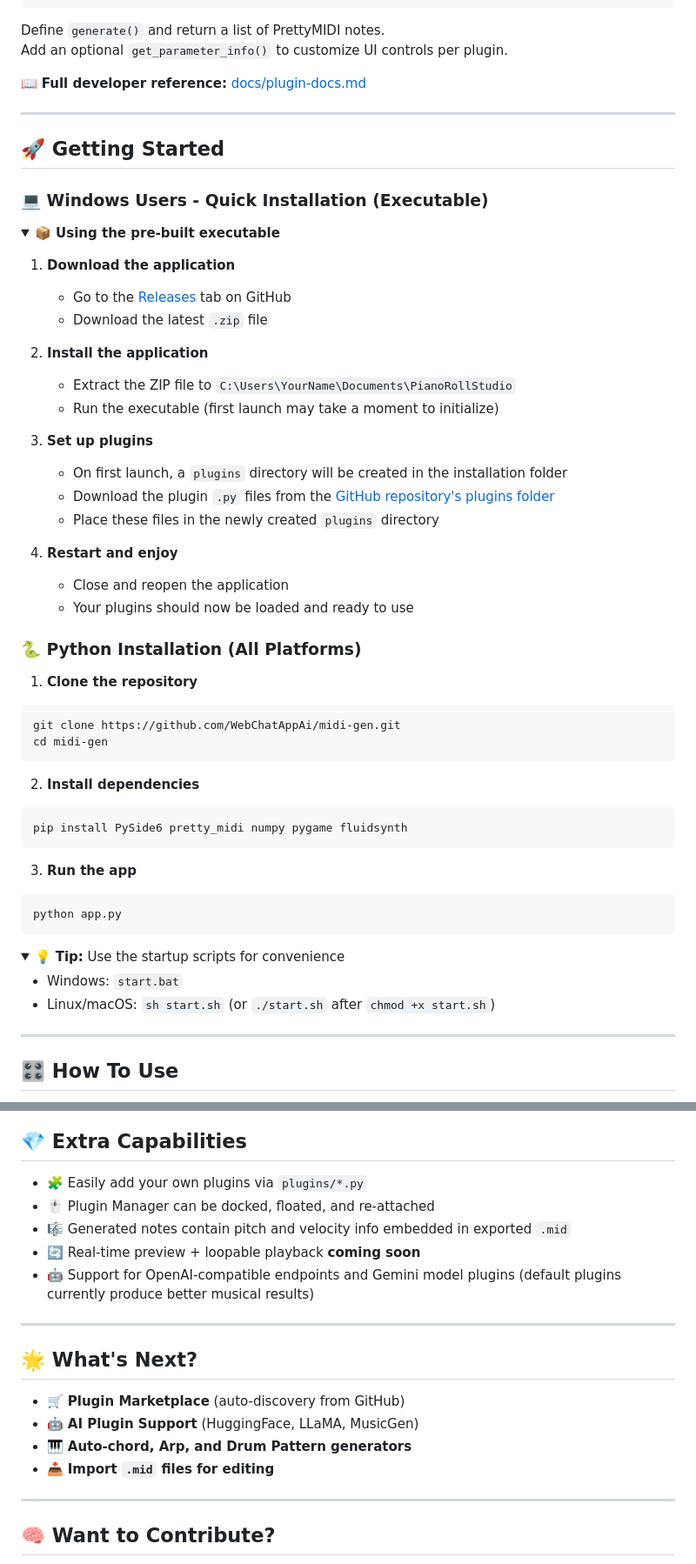
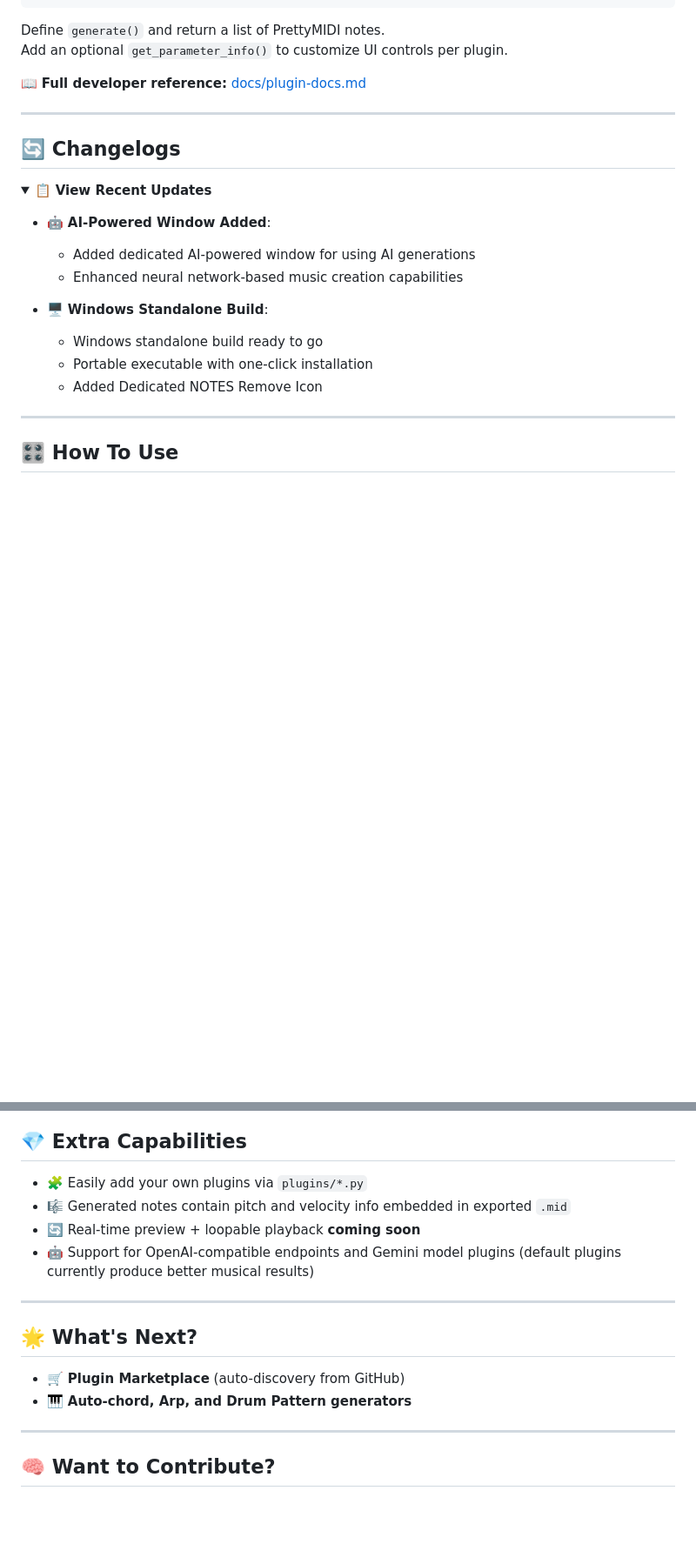
Before and after one commit to alvanportfolio/midi-gen, a Markdown page: README.md, 2 parts joined by grey strips. Shown at 87% size. GitHub-like rendering; folded sections open; blank space fills up the shorter version.

````diff
--- a/README.md
+++ b/README.md
@@ -153,55 +220,20 @@ Add an optional `get_parameter_info()` to customize UI controls per plugin.
 
 ---
 
-## 🚀 <span style="color:#81c784;">Getting Started</span>
-
-### 💻 Windows Users - Quick Installation (Executable)
-
-<details open>
-<summary><b>📦 Using the pre-built executable</b></summary>
-
-1. **Download the application**
-   - Go to the [Releases](https://github.com/WebChatAppAi/midi-gen/releases) tab on GitHub
-   - Download the latest `.zip` file
-
-2. **Install the application**
-   - Extract the ZIP file to `C:\Users\YourName\Documents\PianoRollStudio`
-   - Run the executable (first launch may take a moment to initialize)
-
-3. **Set up plugins**
-   - On first launch, a `plugins` directory will be created in the installation folder
-   - Download the plugin `.py` files from the [GitHub repository's plugins folder](https://github.com/WebChatAppAi/midi-gen/tree/main/plugins)
-   - Place these files in the newly created `plugins` directory
-
-4. **Restart and enjoy**
-   - Close and reopen the application
-   - Your plugins should now be loaded and ready to use
-</details>
-
-### 🐍 Python Installation (All Platforms)
-
-1. **Clone the repository**
-```bash
-git clone https://github.com/WebChatAppAi/midi-gen.git
-cd midi-gen
-```
-
-2. **Install dependencies**
-```bash
-pip install PySide6 pretty_midi numpy pygame fluidsynth
-```
-
-3. **Run the app**
-```bash
-python app.py
-```
+## 🔄 <span style="color:#a5d6a7;">Changelogs</span>
 
 <details>
-<summary>💡 <b>Tip:</b> Use the startup scripts for convenience</summary>
-<ul>
-<li>Windows: <code>start.bat</code></li>
-<li>Linux/macOS: <code>sh start.sh</code> (or <code>./start.sh</code> after <code>chmod +x start.sh</code>)</li>
-</ul>
+<summary>📋 <b>View Recent Updates</b></summary>
+
+- 🤖 **AI-Powered Window Added**:
+  - Added dedicated AI-powered window for using AI generations
+  - Enhanced neural network-based music creation capabilities
+
+- 🖥️ **Windows Standalone Build**:
+  - Windows standalone build ready to go
+  - Portable executable with one-click installation
+  - Added Dedicated NOTES Remove Icon
+
 </details>
 
 ---
@@ -219,7 +251,6 @@ python app.py
 ## 💎 <span style="color:#4dd0e1;">Extra Capabilities</span>
 
 - 🧩 Easily add your own plugins via `plugins/*.py`
-- 🖱 Plugin Manager can be docked, floated, and re-attached
 - 🎼 Generated notes contain pitch and velocity info embedded in exported `.mid`
 - 🔄 Real-time preview + loopable playback **coming soon**
 - 🤖 Support for OpenAI-compatible endpoints and Gemini model plugins (default plugins currently produce better musical results)
@@ -229,9 +260,7 @@ python app.py
 ## 🌟 <span style="color:#ffd700;">What's Next?</span>
 
 - 🛒 **Plugin Marketplace** (auto-discovery from GitHub)
-- 🤖 **AI Plugin Support** (HuggingFace, LLaMA, MusicGen)
 - 🎹 **Auto-chord, Arp, and Drum Pattern generators**
-- 📥 **Import `.mid` files for editing**
 
 ---
 
````
Also changed, not shown: other parts of README.md (+86 -19 lines).
